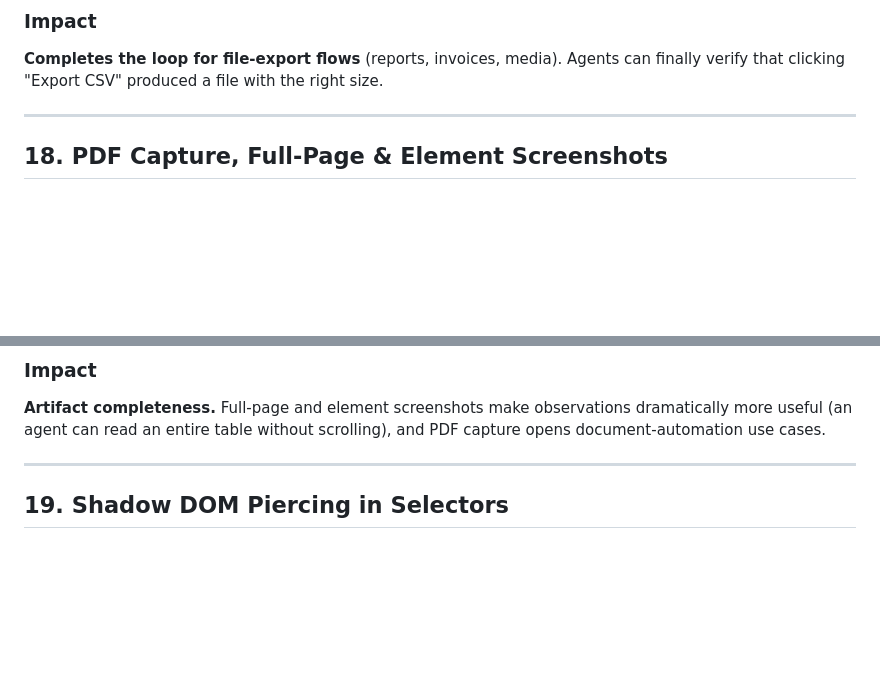
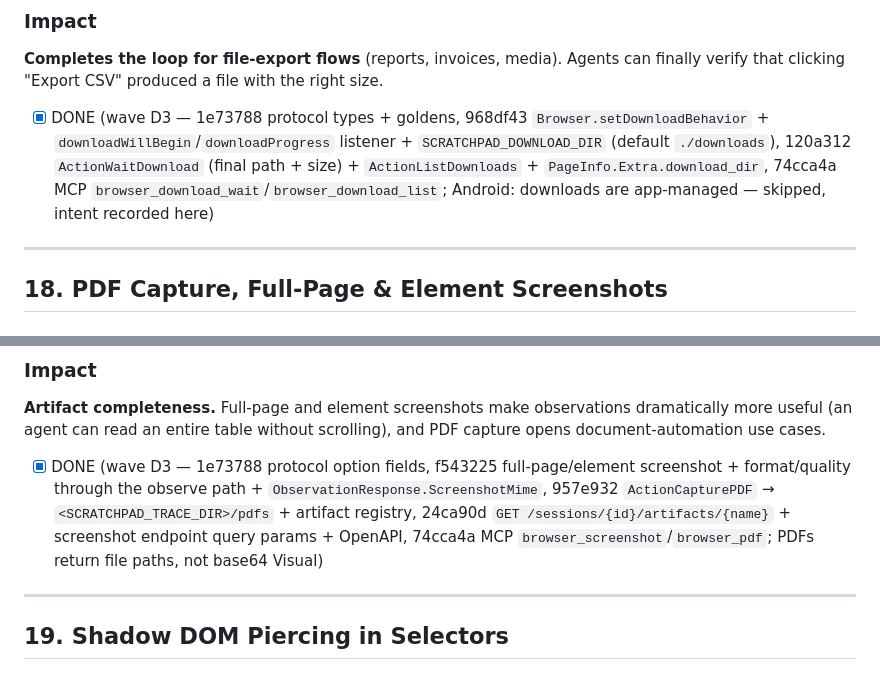
Before and after one commit to Strife-cyber/scratchpad, a Markdown page: docs/improvement-plan.md, 2 parts joined by grey strips. Drawn GitHub-style; blank space fills up the shorter version.

Commit message:
docs(plan): mark items 17 (file downloads) and 18 (PDF/screenshots) done
Record completion and commit hashes for both improvement-plan items, noting
the Android download intent (app-managed, skipped) in the item 17 marker.

Co-Authored-By: Claude <noreply@anthropic.com>

```diff
--- a/docs/improvement-plan.md
+++ b/docs/improvement-plan.md
@@ -623,6 +623,8 @@ No download support exists: if a page triggers a download, chromedp just... lets
 
 **Completes the loop for file-export flows** (reports, invoices, media). Agents can finally verify that clicking "Export CSV" produced a file with the right size.
 
+- [x] DONE (wave D3 — 1e73788 protocol types + goldens, 968df43 `Browser.setDownloadBehavior` + `downloadWillBegin`/`downloadProgress` listener + `SCRATCHPAD_DOWNLOAD_DIR` (default `./downloads`), 120a312 `ActionWaitDownload` (final path + size) + `ActionListDownloads` + `PageInfo.Extra.download_dir`, 74cca4a MCP `browser_download_wait`/`browser_download_list`; Android: downloads are app-managed — skipped, intent recorded here)
+
 ---
 
 ## 18. PDF Capture, Full-Page & Element Screenshots
@@ -651,6 +653,8 @@ Screenshots are the core observation primitive, but three common asks are missin
 ### Impact
 
 **Artifact completeness.** Full-page and element screenshots make observations dramatically more useful (an agent can read an entire table without scrolling), and PDF capture opens document-automation use cases.
+
+- [x] DONE (wave D3 — 1e73788 protocol option fields, f543225 full-page/element screenshot + format/quality through the observe path + `ObservationResponse.ScreenshotMime`, 957e932 `ActionCapturePDF` → `<SCRATCHPAD_TRACE_DIR>/pdfs` + artifact registry, 24ca90d `GET /sessions/{id}/artifacts/{name}` + screenshot endpoint query params + OpenAPI, 74cca4a MCP `browser_screenshot`/`browser_pdf`; PDFs return file paths, not base64 Visual)
 
 ---
 
```
